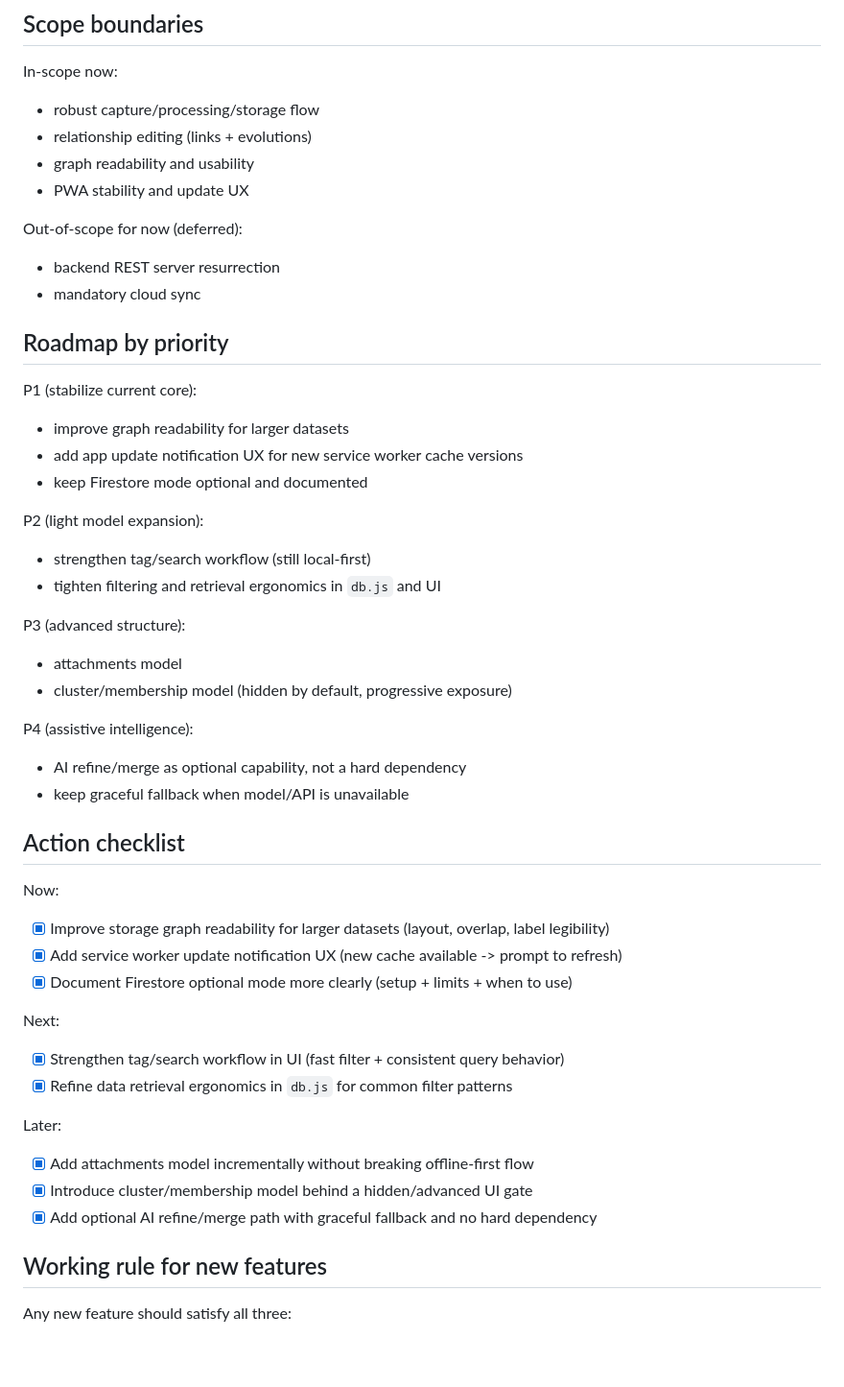
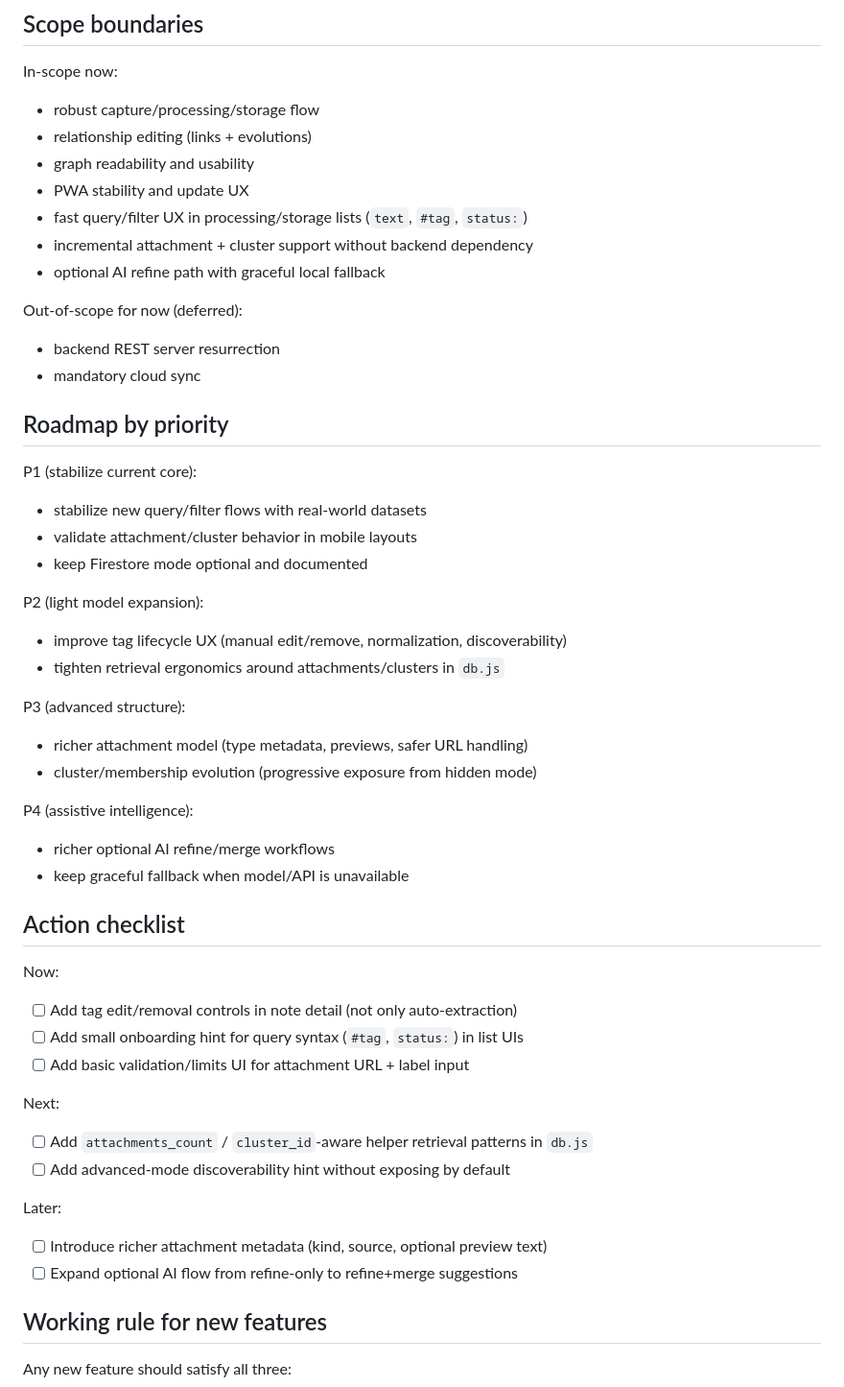
Before and after one commit to hitel00000/memoirage, a Markdown page: CONTEXT.md, the part around one of its changes. Shown at 96% size. Rendered like a GitHub page; blank space fills up the shorter version.

Commit message:
Refresh context snapshot for current feature baseline

```diff
--- a/CONTEXT.md
+++ b/CONTEXT.md
@@ -73,6 +80,9 @@ In-scope now:
 - relationship editing (links + evolutions)
 - graph readability and usability
 - PWA stability and update UX
+- fast query/filter UX in processing/storage lists (`text`, `#tag`, `status:`)
+- incremental attachment + cluster support without backend dependency
+- optional AI refine path with graceful local fallback
 
 Out-of-scope for now (deferred):
 - backend REST server resurrection
@@ -81,37 +91,36 @@ Out-of-scope for now (deferred):
 ## Roadmap by priority
 
 P1 (stabilize current core):
-- improve graph readability for larger datasets
-- add app update notification UX for new service worker cache versions
+- stabilize new query/filter flows with real-world datasets
+- validate attachment/cluster behavior in mobile layouts
 - keep Firestore mode optional and documented
 
 P2 (light model expansion):
-- strengthen tag/search workflow (still local-first)
-- tighten filtering and retrieval ergonomics in `db.js` and UI
+- improve tag lifecycle UX (manual edit/remove, normalization, discoverability)
+- tighten retrieval ergonomics around attachments/clusters in `db.js`
 
 P3 (advanced structure):
-- attachments model
-- cluster/membership model (hidden by default, progressive exposure)
+- richer attachment model (type metadata, previews, safer URL handling)
+- cluster/membership evolution (progressive exposure from hidden mode)
 
 P4 (assistive intelligence):
-- AI refine/merge as optional capability, not a hard dependency
+- richer optional AI refine/merge workflows
 - keep graceful fallback when model/API is unavailable
 
 ## Action checklist
 
 Now:
-- [x] Improve storage graph readability for larger datasets (layout, overlap, label legibility)
-- [x] Add service worker update notification UX (new cache available -> prompt to refresh)
-- [x] Document Firestore optional mode more clearly (setup + limits + when to use)
+- [ ] Add tag edit/removal controls in note detail (not only auto-extraction)
+- [ ] Add small onboarding hint for query syntax (`#tag`, `status:`) in list UIs
+- [ ] Add basic validation/limits UI for attachment URL + label input
 
 Next:
-- [x] Strengthen tag/search workflow in UI (fast filter + consistent query behavior)
-- [x] Refine data retrieval ergonomics in `db.js` for common filter patterns
+- [ ] Add `attachments_count` / `cluster_id`-aware helper retrieval patterns in `db.js`
+- [ ] Add advanced-mode discoverability hint without exposing by default
 
 Later:
-- [x] Add attachments model incrementally without breaking offline-first flow
-- [x] Introduce cluster/membership model behind a hidden/advanced UI gate
-- [x] Add optional AI refine/merge path with graceful fallback and no hard dependency
+- [ ] Introduce richer attachment metadata (kind, source, optional preview text)
+- [ ] Expand optional AI flow from refine-only to refine+merge suggestions
 
 ## Working rule for new features
 
```
Also changed, not shown: other parts of CONTEXT.md (+7 -0 lines).
